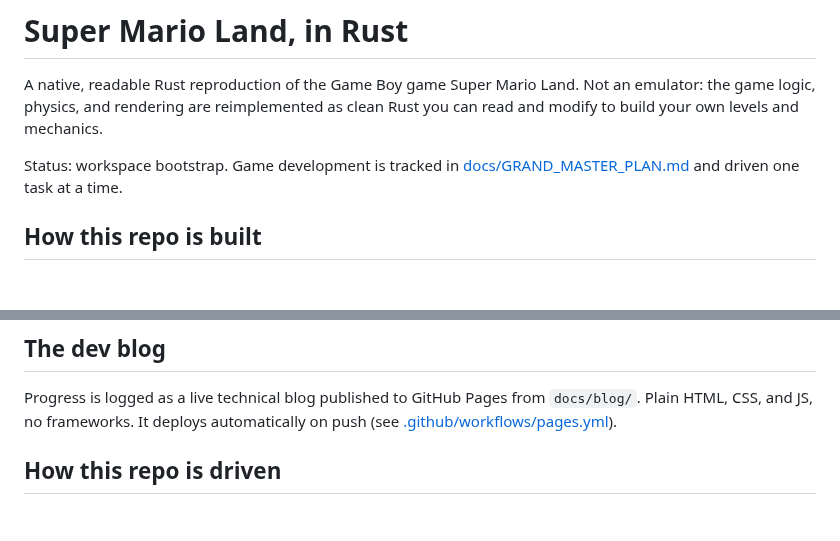
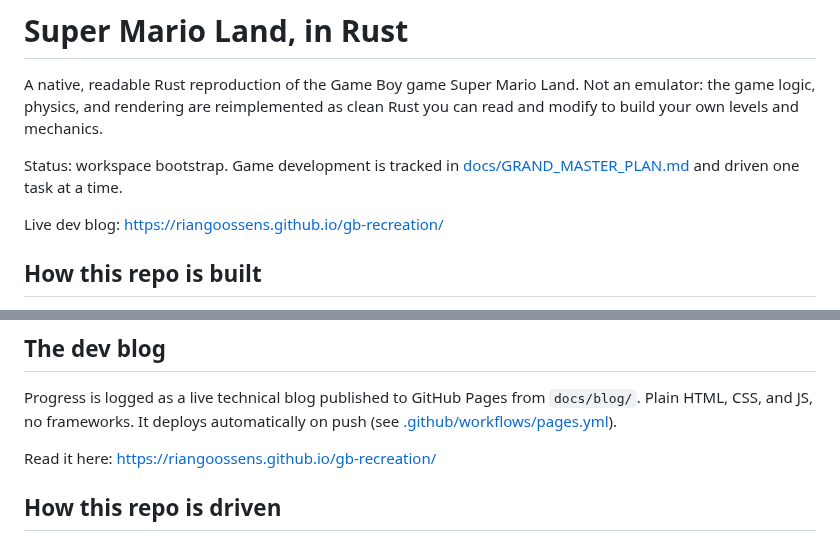
Before and after one commit to RianGoossens/gb-recreation, a Markdown page: README.md, 2 parts joined by grey strips. Drawn GitHub-style; blank space fills up the shorter version.

Commit message:
docs: link the live GitHub Pages blog in the README (refs #1)

```diff
--- a/README.md
+++ b/README.md
@@ -3,6 +3,8 @@
 A native, readable Rust reproduction of the Game Boy game Super Mario Land. Not an emulator: the game logic, physics, and rendering are reimplemented as clean Rust you can read and modify to build your own levels and mechanics.
 
 Status: workspace bootstrap. Game development is tracked in [docs/GRAND_MASTER_PLAN.md](docs/GRAND_MASTER_PLAN.md) and driven one task at a time.
+
+Live dev blog: https://riangoossens.github.io/gb-recreation/
 
 ## How this repo is built
 
@@ -74,6 +76,8 @@ md5sum super_mario_land.gb
 
 Progress is logged as a live technical blog published to GitHub Pages from `docs/blog/`. Plain HTML, CSS, and JS, no frameworks. It deploys automatically on push (see [.github/workflows/pages.yml](.github/workflows/pages.yml)).
 
+Read it here: https://riangoossens.github.io/gb-recreation/
+
 ## How this repo is driven
 
 This is an autonomous agent workspace. Guidelines live in [CLAUDE.md](CLAUDE.md). Work happens through skills in `.claude/skills/`:
```
